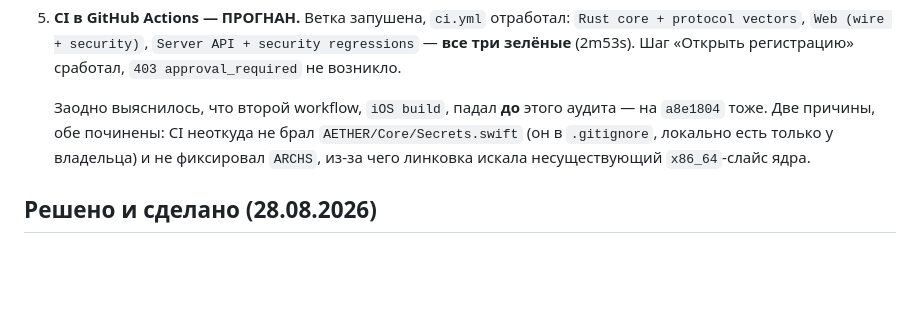
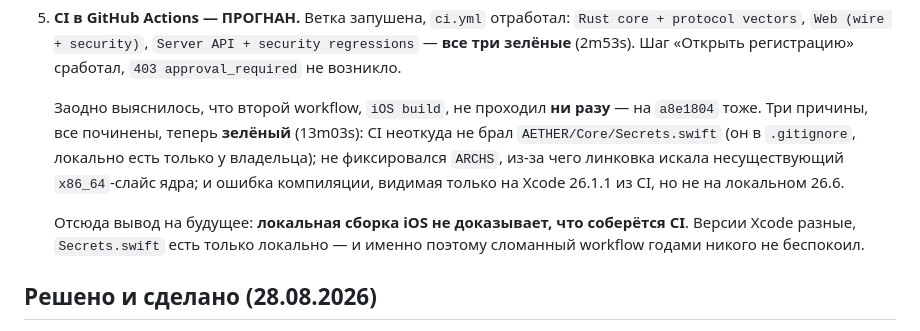
Before and after one commit to romantic52/AETHER.chat, a Markdown page: AUDIT_NEXT_STEPS.md, the part around the change. Drawn GitHub-style; blank space fills up the shorter version.

```diff
--- a/AUDIT_NEXT_STEPS.md
+++ b/AUDIT_NEXT_STEPS.md
@@ -110,11 +110,16 @@ pkill -f "uvicorn server.main:app"
    `Server API + security regressions` — **все три зелёные** (2m53s).
    Шаг «Открыть регистрацию» сработал, `403 approval_required` не возникло.
 
-   Заодно выяснилось, что второй workflow, `iOS build`, падал **до** этого
-   аудита — на `a8e1804` тоже. Две причины, обе починены: CI неоткуда не брал
-   `AETHER/Core/Secrets.swift` (он в `.gitignore`, локально есть только у
-   владельца) и не фиксировал `ARCHS`, из-за чего линковка искала
-   несуществующий `x86_64`-слайс ядра.
+   Заодно выяснилось, что второй workflow, `iOS build`, не проходил **ни разу**
+   — на `a8e1804` тоже. Три причины, все починены, теперь **зелёный** (13m03s):
+   CI неоткуда не брал `AETHER/Core/Secrets.swift` (он в `.gitignore`, локально
+   есть только у владельца); не фиксировался `ARCHS`, из-за чего линковка
+   искала несуществующий `x86_64`-слайс ядра; и ошибка компиляции, видимая
+   только на Xcode 26.1.1 из CI, но не на локальном 26.6.
+
+   Отсюда вывод на будущее: **локальная сборка iOS не доказывает, что соберётся
+   CI**. Версии Xcode разные, `Secrets.swift` есть только локально — и именно
+   поэтому сломанный workflow годами никого не беспокоил.
 
 ## Решено и сделано (28.08.2026)
 
```
Also changed, not shown: SECURITY_AUDIT_2026-08.md (+18 -2 lines).
